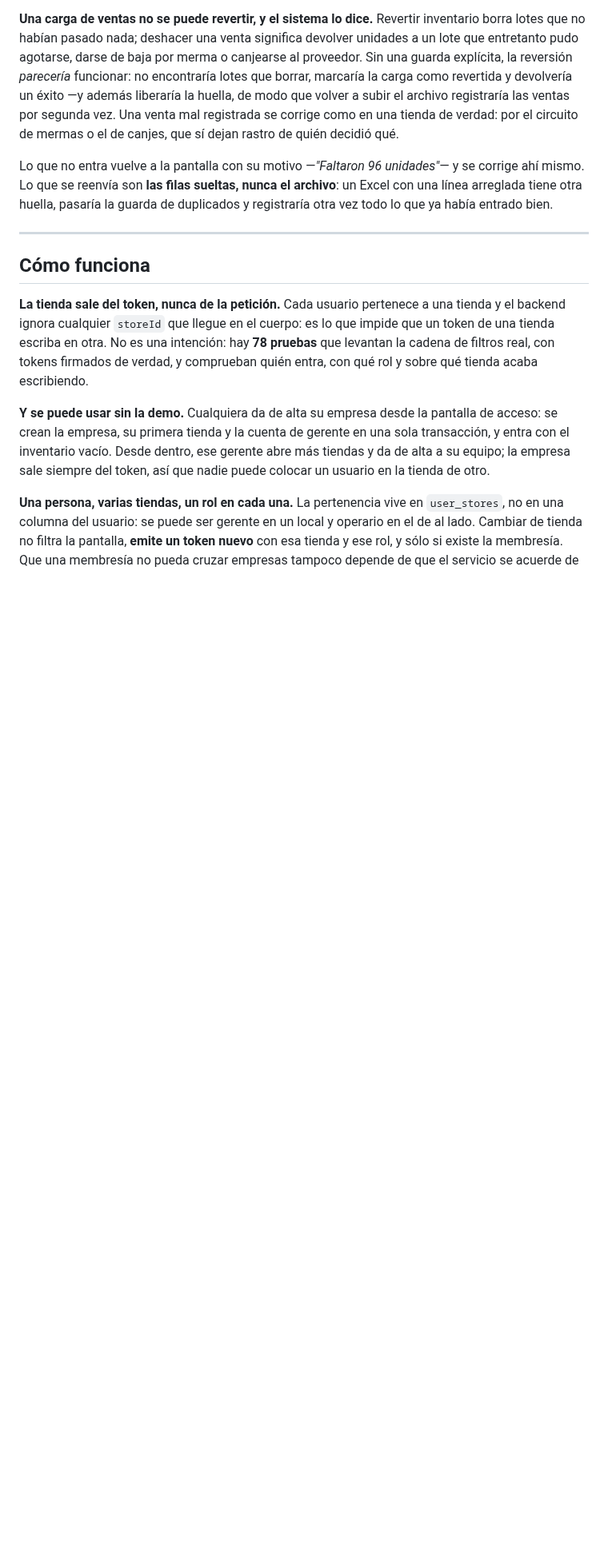
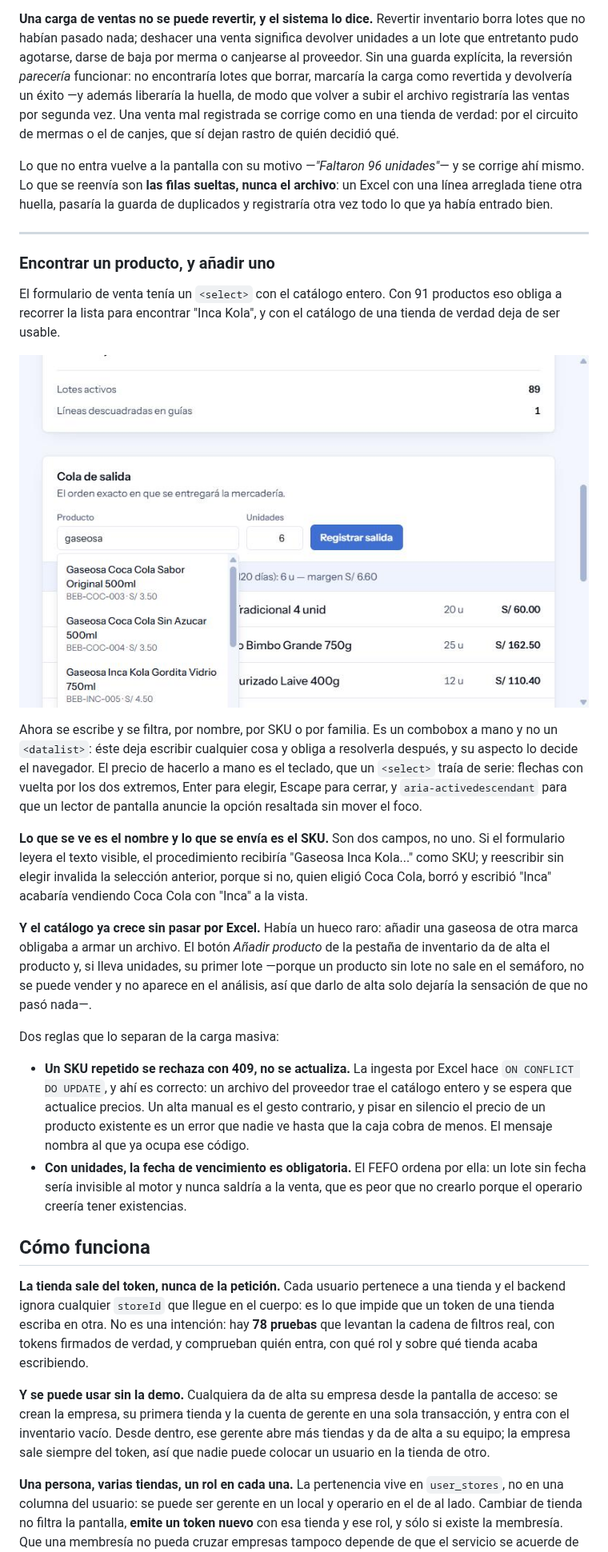
Before and after one commit to MrOdar/kardo, a Markdown page: README.md, the part around one of its changes. Shown at 80% size. GitHub-like rendering; pictures changed too: docs/img/buscador-de-producto.jpg (added); blank space fills up the shorter version.

```diff
--- a/README.md
+++ b/README.md
@@ -162,6 +196,48 @@ archivo**: un Excel con una línea arreglada tiene otra huella, pasaría la guar
 de duplicados y registraría otra vez todo lo que ya había entrado bien.
 
 ---
+
+
+### Encontrar un producto, y añadir uno
+
+El formulario de venta tenía un `<select>` con el catálogo entero. Con 91
+productos eso obliga a recorrer la lista para encontrar "Inca Kola", y con el
+catálogo de una tienda de verdad deja de ser usable.
+
+![El buscador de producto: escribiendo "gaseosa" quedan las que coinciden, cada una con su SKU y su precio](docs/img/buscador-de-producto.jpg)
+
+Ahora se escribe y se filtra, por nombre, por SKU o por familia. Es un combobox
+a mano y no un `<datalist>`: éste deja escribir cualquier cosa y obliga a
+resolverla después, y su aspecto lo decide el navegador. El precio de hacerlo a
+mano es el teclado, que un `<select>` traía de serie: flechas con vuelta por los
+dos extremos, Enter para elegir, Escape para cerrar, y `aria-activedescendant`
+para que un lector de pantalla anuncie la opción resaltada sin mover el foco.
+
+**Lo que se ve es el nombre y lo que se envía es el SKU.** Son dos campos, no
+uno. Si el formulario leyera el texto visible, el procedimiento recibiría
+"Gaseosa Inca Kola..." como SKU; y reescribir sin elegir invalida la selección
+anterior, porque si no, quien eligió Coca Cola, borró y escribió "Inca" acabaría
+vendiendo Coca Cola con "Inca" a la vista.
+
+**Y el catálogo ya crece sin pasar por Excel.** Había un hueco raro: añadir una
+gaseosa de otra marca obligaba a armar un archivo. El botón *Añadir producto* de
+la pestaña de inventario da de alta el producto y, si lleva unidades, su primer
+lote —porque un producto sin lote no sale en el semáforo, no se puede vender y
+no aparece en el análisis, así que darlo de alta solo dejaría la sensación de
+que no pasó nada—.
+
+Dos reglas que lo separan de la carga masiva:
+
+* **Un SKU repetido se rechaza con 409, no se actualiza.** La ingesta por Excel
+  hace `ON CONFLICT DO UPDATE`, y ahí es correcto: un archivo del proveedor trae
+  el catálogo entero y se espera que actualice precios. Un alta manual es el
+  gesto contrario, y pisar en silencio el precio de un producto existente es un
+  error que nadie ve hasta que la caja cobra de menos. El mensaje nombra al que
+  ya ocupa ese código.
+* **Con unidades, la fecha de vencimiento es obligatoria.** El FEFO ordena por
+  ella: un lote sin fecha sería invisible al motor y nunca saldría a la venta,
+  que es peor que no crearlo porque el operario creería tener existencias.
+
 
 ## Cómo funciona
 
```
Also changed, not shown: other parts of README.md (+39 -5 lines), docs/ARCHITECTURE_SPEC.md (+5 -2 lines), docs/img/ventas-registradas.jpg (added), 16 other files.
